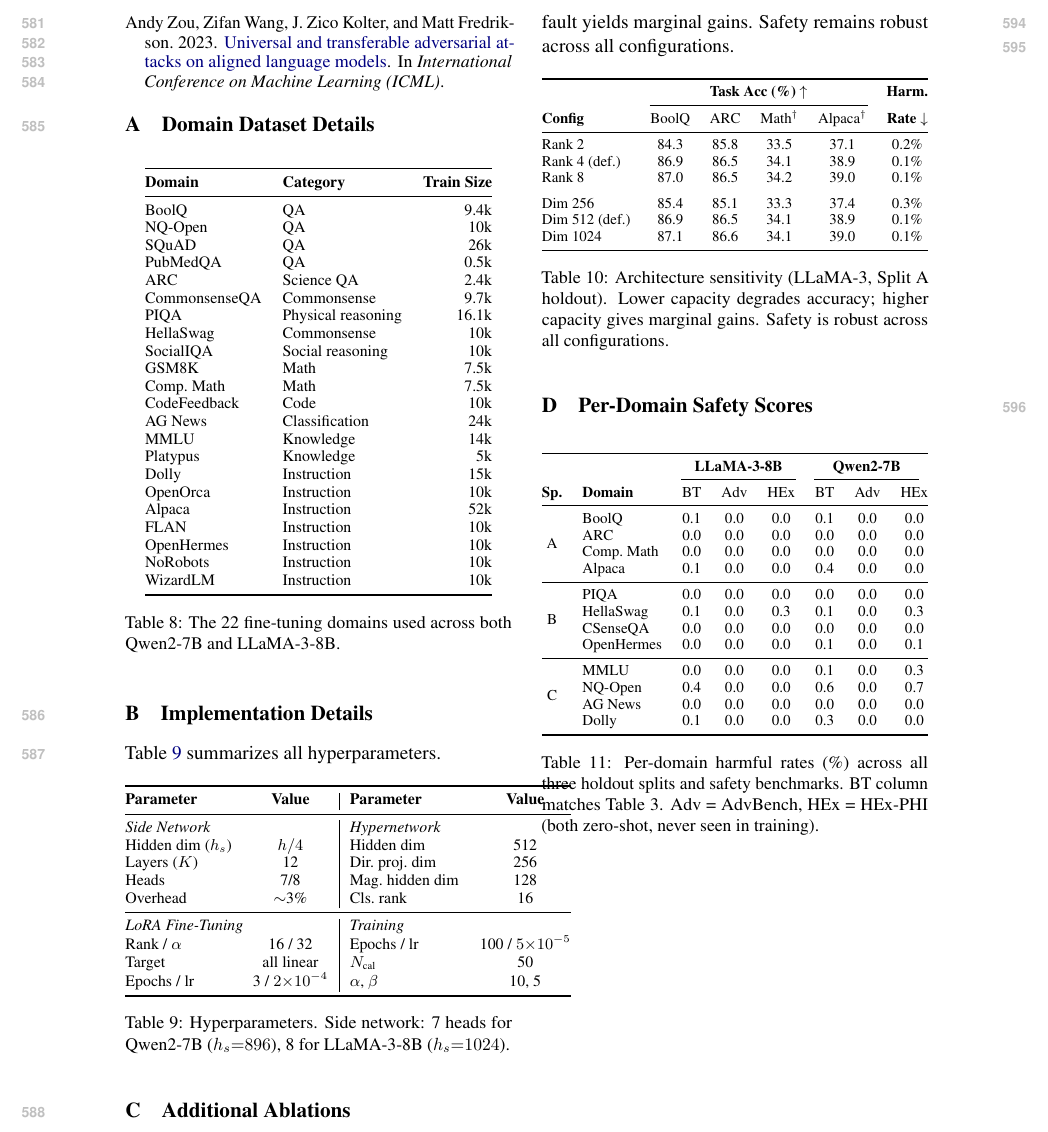
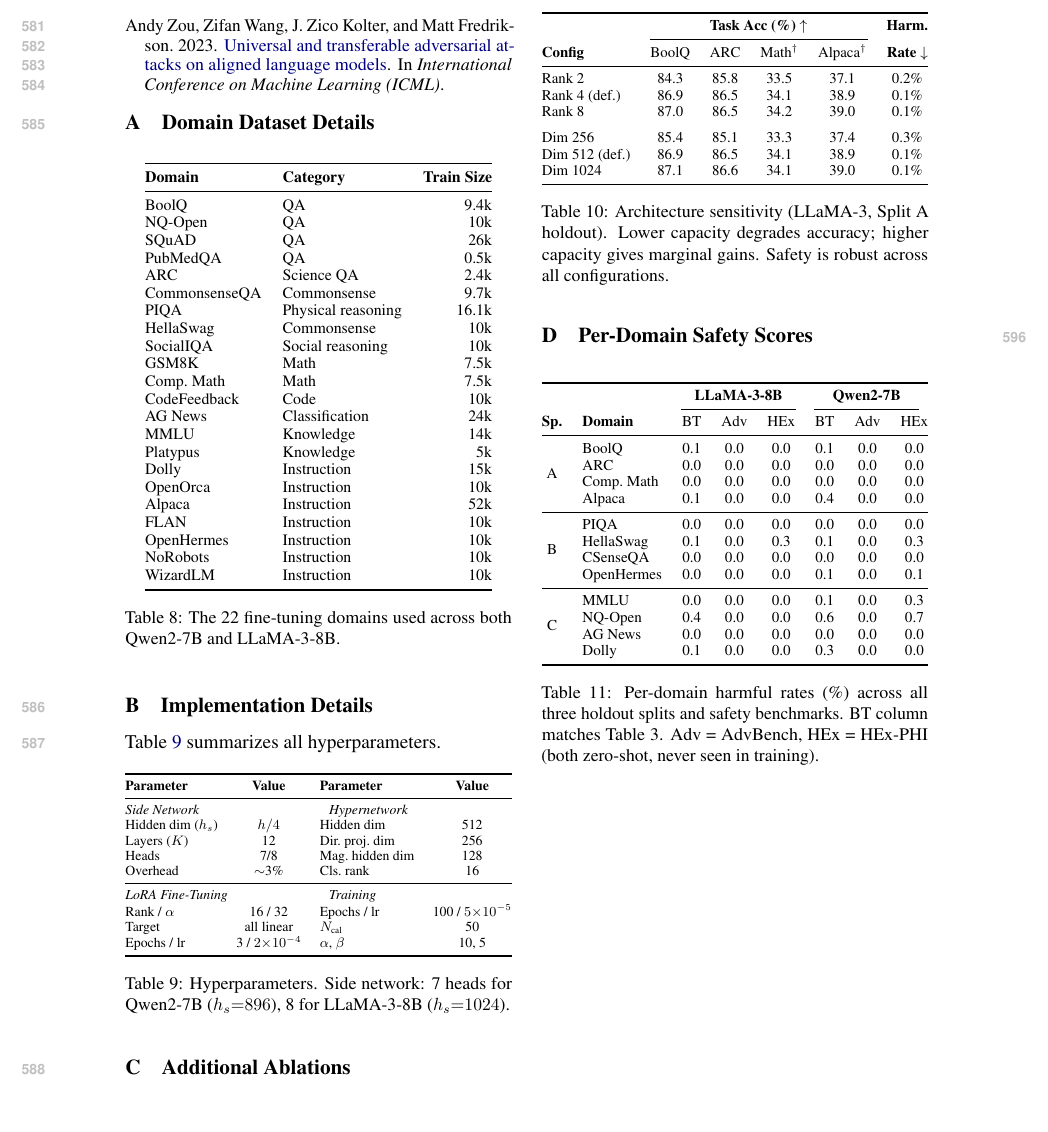
Before and after one commit to nokronim/Remedy-your-damaged-safety-alignment-at-only-inference-cost, a LaTeX paper (acl_latex.tex, which reads sec/6_appendix.tex): part of page 9 of 9, cut so that both start at the same text. Compiled offline with pdfLaTeX.

Commit message:
Fix Table 9 overflow: add resizebox, remove vertical divider line

```diff
--- a/sec/6_appendix.tex
+++ b/sec/6_appendix.tex
@@ -51,22 +51,24 @@ Table~\ref{tab:hyperparams} summarizes all hyperparameters.
 \begin{table}[h]
 \centering
 \small
-\begin{tabular}{@{}lc|lc@{}}
+\resizebox{\columnwidth}{!}{%
+\begin{tabular}{@{}lc@{\hspace{12pt}}lc@{}}
 \toprule
 \textbf{Parameter} & \textbf{Value} & \textbf{Parameter} & \textbf{Value} \\
 \midrule
-\multicolumn{2}{@{}l|}{\textit{Side Network}} & \multicolumn{2}{l}{\textit{Hypernetwork}} \\
+\multicolumn{2}{@{}l}{\textit{Side Network}} & \multicolumn{2}{l}{\textit{Hypernetwork}} \\
 Hidden dim ($h_s$) & $h/4$ & Hidden dim & 512 \\
 Layers ($K$) & 12 & Dir.\ proj.\ dim & 256 \\
 Heads & 7/8 & Mag.\ hidden dim & 128 \\
 Overhead & $\sim$3\% & Cls.\ rank & 16 \\
 \midrule
-\multicolumn{2}{@{}l|}{\textit{LoRA Fine-Tuning}} & \multicolumn{2}{l}{\textit{Training}} \\
+\multicolumn{2}{@{}l}{\textit{LoRA Fine-Tuning}} & \multicolumn{2}{l}{\textit{Training}} \\
 Rank / $\alpha$ & 16 / 32 & Epochs / lr & 100 / $5{\times}10^{-5}$ \\
 Target & all linear & $N_\text{cal}$ & 50 \\
 Epochs / lr & 3 / $2{\times}10^{-4}$ & $\alpha$, $\beta$ & 10, 5 \\
 \bottomrule
-\end{tabular}
+\end{tabular}%
+}
 \caption{Hyperparameters. Side network: 7 heads for Qwen2-7B ($h_s{=}896$), 8 for LLaMA-3-8B ($h_s{=}1024$).}
 \label{tab:hyperparams}
 \end{table}
```
